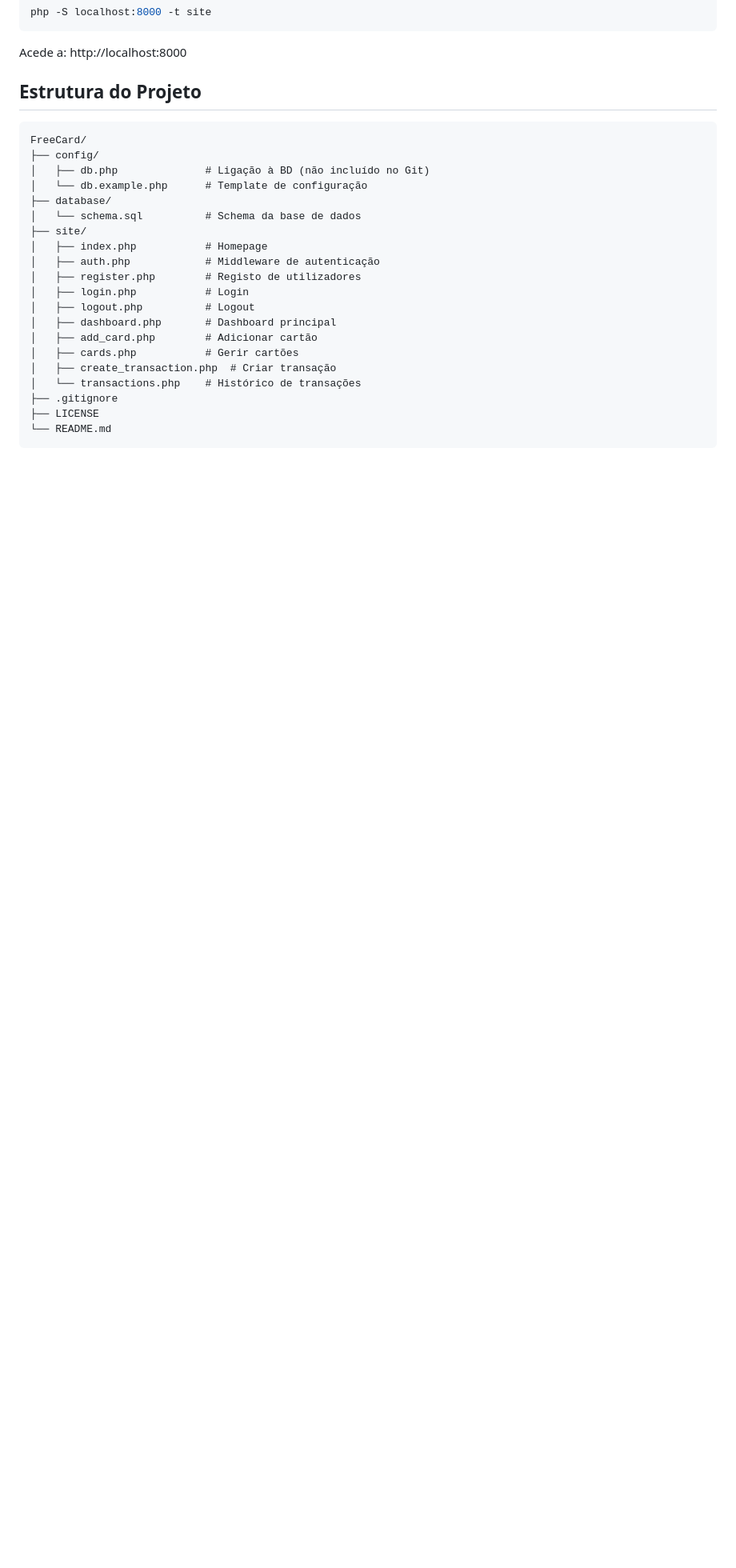
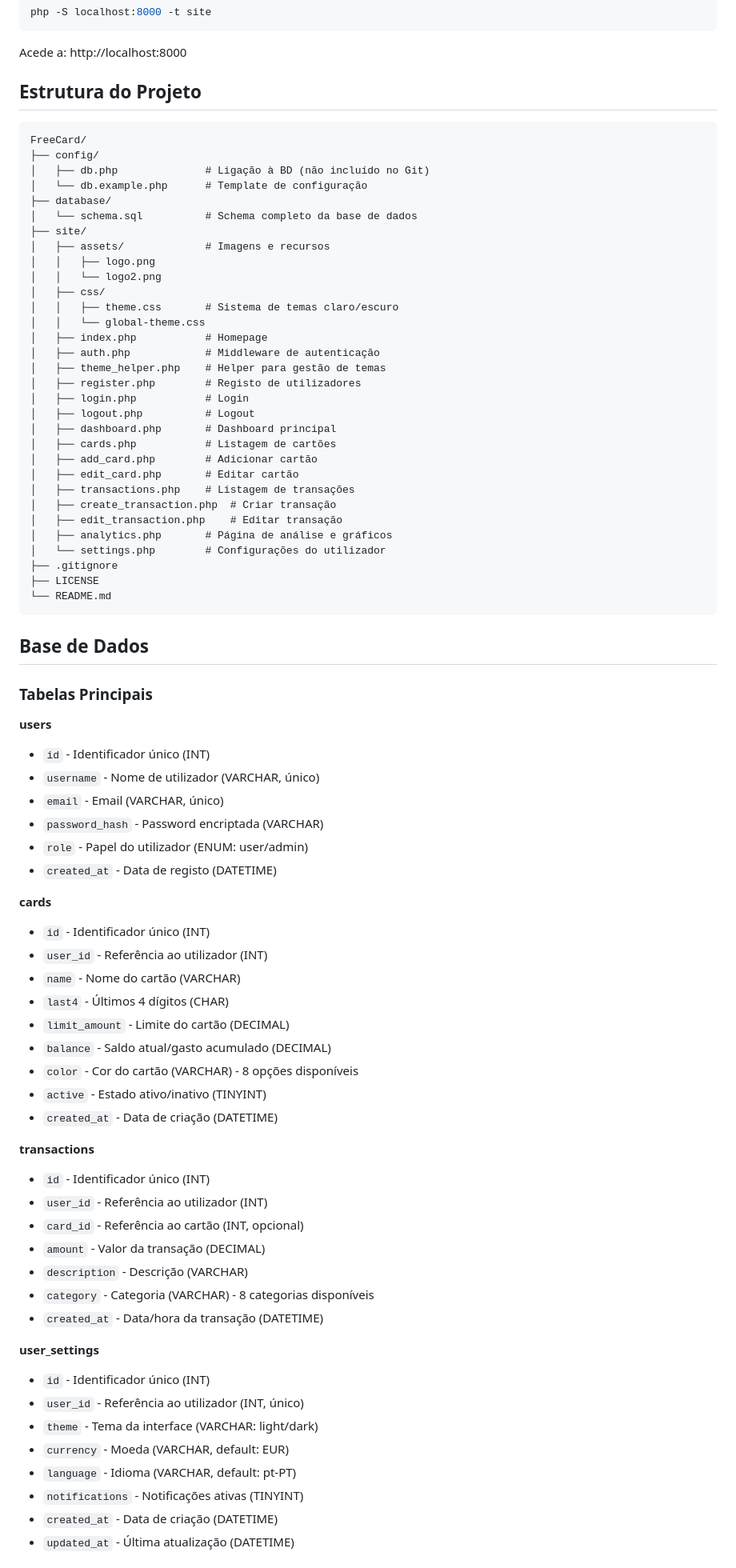
Before and after one commit to diogofreire-dev/Projeto-PAP2, a Markdown page: README.md, the part around one of its changes. Shown at 80% size. GitHub-like rendering; blank space fills up the shorter version.

````diff
--- a/README.md
+++ b/README.md
@@ -74,20 +107,73 @@ FreeCard/
 │   ├── db.php              # Ligação à BD (não incluído no Git)
 │   └── db.example.php      # Template de configuração
 ├── database/
-│   └── schema.sql          # Schema da base de dados
+│   └── schema.sql          # Schema completo da base de dados
 ├── site/
+│   ├── assets/             # Imagens e recursos
+│   │   ├── logo.png
+│   │   └── logo2.png
+│   ├── css/
+│   │   ├── theme.css       # Sistema de temas claro/escuro
+│   │   └── global-theme.css
 │   ├── index.php           # Homepage
 │   ├── auth.php            # Middleware de autenticação
+│   ├── theme_helper.php    # Helper para gestão de temas
 │   ├── register.php        # Registo de utilizadores
 │   ├── login.php           # Login
 │   ├── logout.php          # Logout
 │   ├── dashboard.php       # Dashboard principal
+│   ├── cards.php           # Listagem de cartões
 │   ├── add_card.php        # Adicionar cartão
-│   ├── cards.php           # Gerir cartões
+│   ├── edit_card.php       # Editar cartão
+│   ├── transactions.php    # Listagem de transações
 │   ├── create_transaction.php  # Criar transação
-│   └── transactions.php    # Histórico de transações
+│   ├── edit_transaction.php    # Editar transação
+│   ├── analytics.php       # Página de análise e gráficos
+│   └── settings.php        # Configurações do utilizador
 ├── .gitignore
 ├── LICENSE
 └── README.md
 ```
 
+## Base de Dados
+
+### Tabelas Principais
+
+**users**
+- `id` - Identificador único (INT)
+- `username` - Nome de utilizador (VARCHAR, único)
+- `email` - Email (VARCHAR, único)
+- `password_hash` - Password encriptada (VARCHAR)
+- `role` - Papel do utilizador (ENUM: user/admin)
+- `created_at` - Data de registo (DATETIME)
+
+**cards**
+- `id` - Identificador único (INT)
+- `user_id` - Referência ao utilizador (INT)
+- `name` - Nome do cartão (VARCHAR)
+- `last4` - Últimos 4 dígitos (CHAR)
+- `limit_amount` - Limite do cartão (DECIMAL)
+- `balance` - Saldo atual/gasto acumulado (DECIMAL)
+- `color` - Cor do cartão (VARCHAR) - 8 opções disponíveis
+- `active` - Estado ativo/inativo (TINYINT)
+- `created_at` - Data de criação (DATETIME)
+
+**transactions**
+- `id` - Identificador único (INT)
+- `user_id` - Referência ao utilizador (INT)
+- `card_id` - Referência ao cartão (INT, opcional)
+- `amount` - Valor da transação (DECIMAL)
+- `description` - Descrição (VARCHAR)
+- `category` - Categoria (VARCHAR) - 8 categorias disponíveis
+- `created_at` - Data/hora da transação (DATETIME)
+
+**user_settings**
+- `id` - Identificador único (INT)
+- `user_id` - Referência ao utilizador (INT, único)
+- `theme` - Tema da interface (VARCHAR: light/dark)
+- `currency` - Moeda (VARCHAR, default: EUR)
+- `language` - Idioma (VARCHAR, default: pt-PT)
+- `notifications` - Notificações ativas (TINYINT)
+- `created_at` - Data de criação (DATETIME)
+- `updated_at` - Última atualização (DATETIME)
+
````
Also changed, not shown: other parts of README.md (+165 -60 lines).
